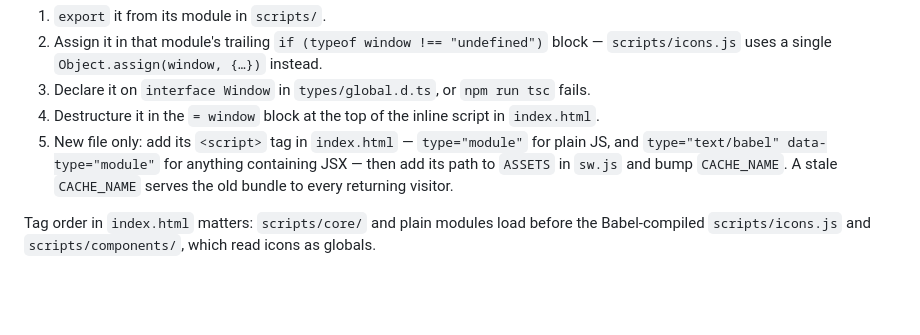
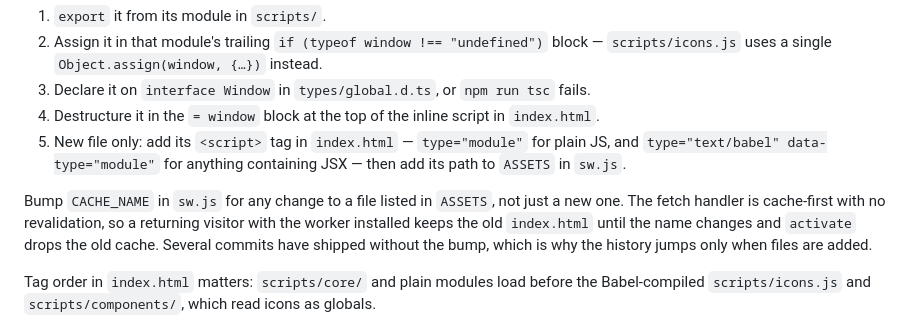
Before and after one commit to jsadeli/spinwheel, a Markdown page: CLAUDE.md, the part around the change. Rendered like a GitHub page; blank space fills up the shorter version.

```diff
--- a/CLAUDE.md
+++ b/CLAUDE.md
@@ -41,8 +41,13 @@ one shared symbol means five edits, and skipping any of them fails silently at r
 4. Destructure it in the `= window` block at the top of the inline script in `index.html`.
 5. New file only: add its `<script>` tag in `index.html` — `type="module"` for plain JS, and
    `type="text/babel" data-type="module"` for anything containing JSX — then add its path to `ASSETS`
-   in `sw.js` and bump `CACHE_NAME`. A stale `CACHE_NAME` serves the old bundle to every returning
-   visitor.
+   in `sw.js`.
+
+Bump `CACHE_NAME` in `sw.js` for any change to a file listed in `ASSETS`, not just a new one.
+The fetch handler is cache-first with no revalidation, so a returning visitor with the worker
+installed keeps the old `index.html` until the name changes and `activate` drops the old cache.
+Several commits have shipped without the bump, which is why the history jumps only when files
+are added.
 
 Tag order in `index.html` matters: `scripts/core/` and plain modules load before the Babel-compiled
 `scripts/icons.js` and `scripts/components/`, which read icons as globals.
```
Also changed, not shown: README.md (+18 -10 lines).
